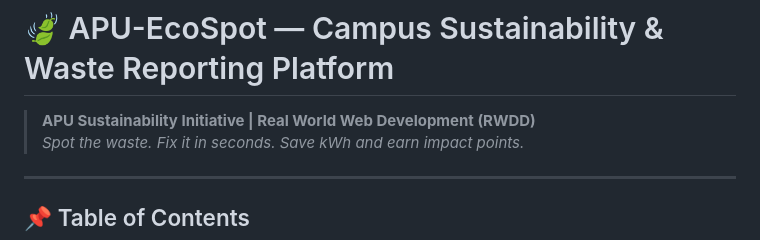
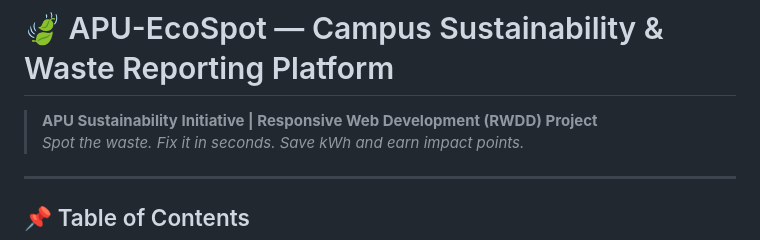
Before and after one commit to FishyWeed/APU-EcoSpot, a Markdown page: README.md, the part around the change. Drawn GitHub-style.

```diff
--- a/README.md
+++ b/README.md
@@ -1,6 +1,6 @@
 # 🍃 APU-EcoSpot — Campus Sustainability & Waste Reporting Platform
 
-> **APU Sustainability Initiative | Real World Web Development (RWDD)**
+> **APU Sustainability Initiative | Responsive Web Development (RWDD) Project**
 > *Spot the waste. Fix it in seconds. Save kWh and earn impact points.*
 
 ---
```
